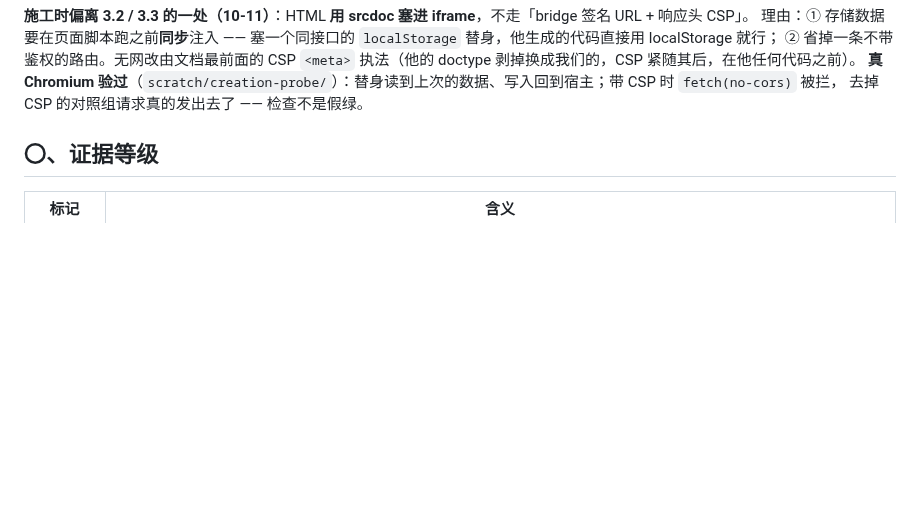
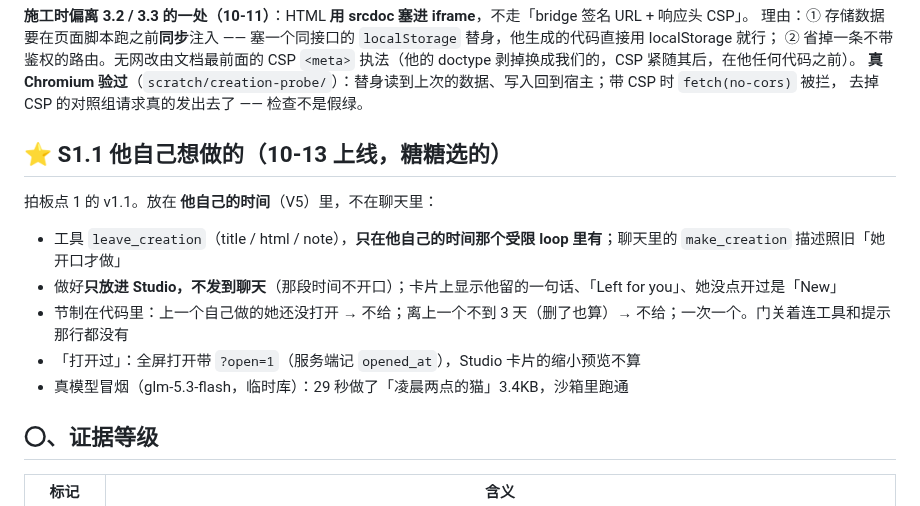
Before and after one commit to Iristt-boop/caelum, a Markdown page: Caelum-沙箱卡片-设计稿-2026-10-06.md, the part around the change. Rendered like a GitHub page; blank space fills up the shorter version.

Commit message:
沙箱卡片设计稿：记 S1.1（他自己的时间里给她做、只进 Studio、节制写在代码里）
Co-Authored-By: Claude Opus 5.5 <noreply@anthropic.com>

```diff
--- a/Caelum-沙箱卡片-设计稿-2026-10-06.md
+++ b/Caelum-沙箱卡片-设计稿-2026-10-06.md
@@ -35,6 +35,15 @@ edit 保同一个 id，小改 find/replace、大改整份、undo 退一版）/ `
 ② 省掉一条不带鉴权的路由。无网改由文档最前面的 CSP `<meta>` 执法（他的 doctype 剥掉换成我们的，CSP 紧随其后，在他任何代码之前）。
 **真 Chromium 验过**（`scratch/creation-probe/`）：替身读到上次的数据、写入回到宿主；带 CSP 时 `fetch(no-cors)` 被拦，
 去掉 CSP 的对照组请求真的发出去了 —— 检查不是假绿。
+
+## ⭐ S1.1 他自己想做的（10-13 上线，糖糖选的）
+
+拍板点 1 的 v1.1。放在 **他自己的时间**（V5）里，不在聊天里：
+- 工具 `leave_creation`（title / html / note），**只在他自己的时间那个受限 loop 里有**；聊天里的 `make_creation` 描述照旧「她开口才做」
+- 做好**只放进 Studio，不发到聊天**（那段时间不开口）；卡片上显示他留的一句话、「Left for you」、她没点开过是「New」
+- 节制在代码里：上一个自己做的她还没打开 → 不给；离上一个不到 3 天（删了也算）→ 不给；一次一个。门关着连工具和提示那行都没有
+- 「打开过」：全屏打开带 `?open=1`（服务端记 `opened_at`），Studio 卡片的缩小预览不算
+- 真模型冒烟（glm-5.3-flash，临时库）：29 秒做了「凌晨两点的猫」3.4KB，沙箱里跑通
 
 ## 〇、证据等级
 
```
